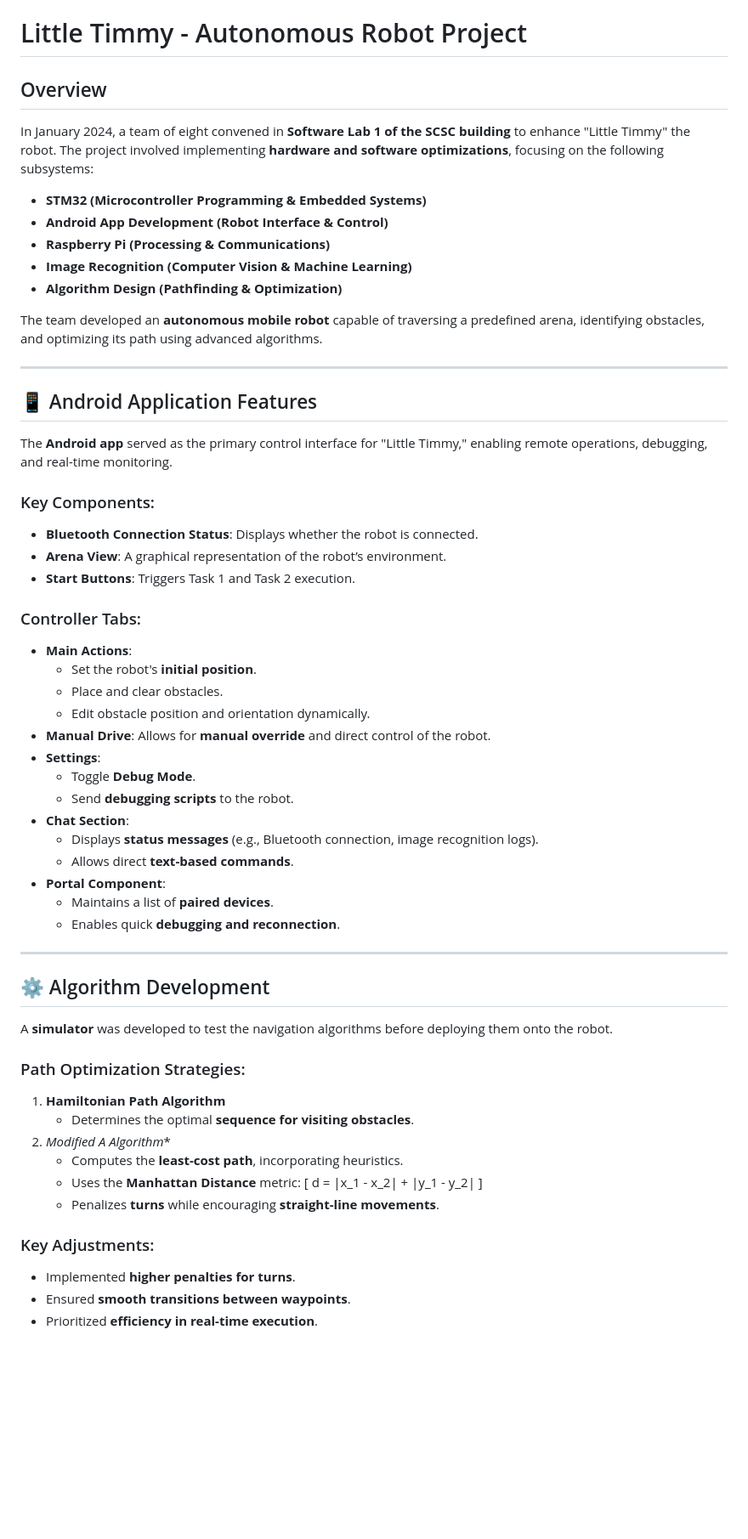
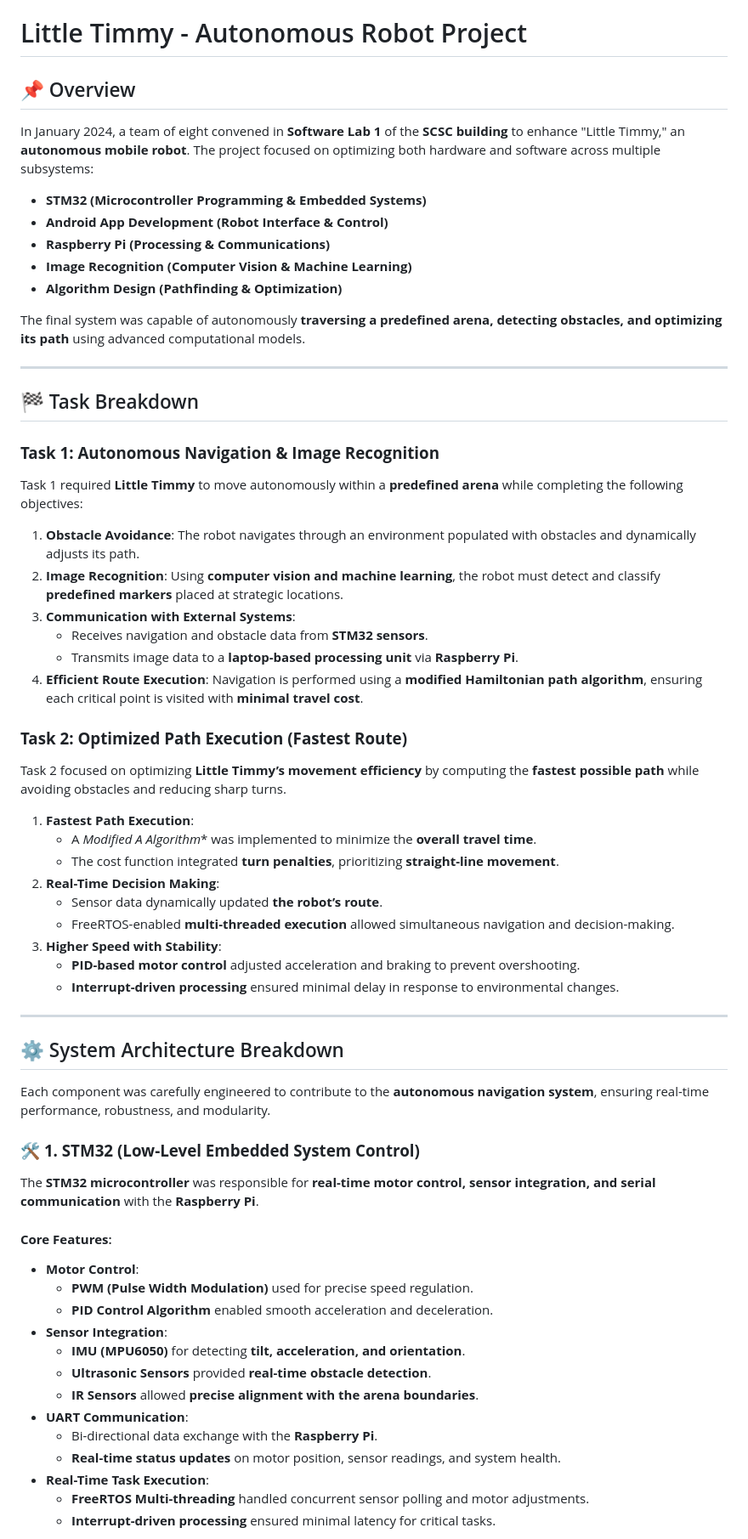
Before and after one commit to YvesSamsonLi/NTU-, a Markdown page: SC2079_Multidisciplinary Design Project/README.md, the part around the change printed below. Shown: that part at 85% size. Rendered like a GitHub page; blank space fills up the shorter version.

```diff
--- a/SC2079_Multidisciplinary Design Project/README.md
+++ b/SC2079_Multidisciplinary Design Project/README.md
@@ -1,7 +1,7 @@
 # Little Timmy - Autonomous Robot Project
 
-## Overview
-In January 2024, a team of eight convened in **Software Lab 1 of the SCSC building** to enhance "Little Timmy" the robot. The project involved implementing **hardware and software optimizations**, focusing on the following subsystems:
+## 📌 Overview
+In January 2024, a team of eight convened in **Software Lab 1** of the **SCSC building** to enhance "Little Timmy," an **autonomous mobile robot**. The project focused on optimizing both hardware and software across multiple subsystems:
 
 - **STM32 (Microcontroller Programming & Embedded Systems)**
 - **Android App Development (Robot Interface & Control)**
@@ -9,47 +9,52 @@ In January 2024, a team of eight convened in **Software Lab 1 of the SCSC buildi
 - **Image Recognition (Computer Vision & Machine Learning)**
 - **Algorithm Design (Pathfinding & Optimization)**
 
-The team developed an **autonomous mobile robot** capable of traversing a predefined arena, identifying obstacles, and optimizing its path using advanced algorithms.
+The final system was capable of autonomously **traversing a predefined arena, detecting obstacles, and optimizing its path** using advanced computational models.
 
 ---
-## 📱 Android Application Features
-The **Android app** served as the primary control interface for "Little Timmy," enabling remote operations, debugging, and real-time monitoring.
+## 🏁 Task Breakdown
+### **Task 1: Autonomous Navigation & Image Recognition**
+Task 1 required **Little Timmy** to move autonomously within a **predefined arena** while completing the following objectives:
 
-### Key Components:
-- **Bluetooth Connection Status**: Displays whether the robot is connected.
-- **Arena View**: A graphical representation of the robot’s environment.
-- **Start Buttons**: Triggers Task 1 and Task 2 execution.
+1. **Obstacle Avoidance**: The robot navigates through an environment populated with obstacles and dynamically adjusts its path.
+2. **Image Recognition**: Using **computer vision and machine learning**, the robot must detect and classify **predefined markers** placed at strategic locations.
+3. **Communication with External Systems**:
+   - Receives navigation and obstacle data from **STM32 sensors**.
+   - Transmits image data to a **laptop-based processing unit** via **Raspberry Pi**.
+4. **Efficient Route Execution**: Navigation is performed using a **modified Hamiltonian path algorithm**, ensuring each critical point is visited with **minimal travel cost**.
 
-### Controller Tabs:
-- **Main Actions**:
-  - Set the robot's **initial position**.
-  - Place and clear obstacles.
-  - Edit obstacle position and orientation dynamically.
-- **Manual Drive**: Allows for **manual override** and direct control of the robot.
-- **Settings**:
-  - Toggle **Debug Mode**.
-  - Send **debugging scripts** to the robot.
-- **Chat Section**:
-  - Displays **status messages** (e.g., Bluetooth connection, image recognition logs).
-  - Allows direct **text-based commands**.
-- **Portal Component**:
-  - Maintains a list of **paired devices**.
-  - Enables quick **debugging and reconnection**.
+### **Task 2: Optimized Path Execution (Fastest Route)**
+Task 2 focused on optimizing **Little Timmy’s movement efficiency** by computing the **fastest possible path** while avoiding obstacles and reducing sharp turns.
+
+1. **Fastest Path Execution**:
+   - A **Modified A* Algorithm** was implemented to minimize the **overall travel time**.
+   - The cost function integrated **turn penalties**, prioritizing **straight-line movement**.
+2. **Real-Time Decision Making**:
+   - Sensor data dynamically updated **the robot’s route**.
+   - FreeRTOS-enabled **multi-threaded execution** allowed simultaneous navigation and decision-making.
+3. **Higher Speed with Stability**:
+   - **PID-based motor control** adjusted acceleration and braking to prevent overshooting.
+   - **Interrupt-driven processing** ensured minimal delay in response to environmental changes.
 
 ---
-## ⚙️ Algorithm Development
-A **simulator** was developed to test the navigation algorithms before deploying them onto the robot.
+## ⚙️ System Architecture Breakdown
+Each component was carefully engineered to contribute to the **autonomous navigation system**, ensuring real-time performance, robustness, and modularity.
 
-### Path Optimization Strategies:
-1. **Hamiltonian Path Algorithm**
-   - Determines the optimal **sequence for visiting obstacles**.
-2. **Modified A* Algorithm**
-   - Computes the **least-cost path**, incorporating heuristics.
-   - Uses the **Manhattan Distance** metric:
-     \[ d = |x_1 - x_2| + |y_1 - y_2| \]
-   - Penalizes **turns** while encouraging **straight-line movements**.
+### 🛠 **1. STM32 (Low-Level Embedded System Control)**
+The **STM32 microcontroller** was responsible for **real-time motor control, sensor integration, and serial communication** with the **Raspberry Pi**.
 
-### Key Adjustments:
-- Implemented **higher penalties for turns**.
-- Ensured **smooth transitions between waypoints**.
-- Prioritized **efficiency in real-time execution**.
+#### **Core Features**:
+- **Motor Control**:
+  - **PWM (Pulse Width Modulation)** used for precise speed regulation.
+  - **PID Control Algorithm** enabled smooth acceleration and deceleration.
+- **Sensor Integration**:
+  - **IMU (MPU6050)** for detecting **tilt, acceleration, and orientation**.
+  - **Ultrasonic Sensors** provided **real-time obstacle detection**.
+  - **IR Sensors** allowed **precise alignment with the arena boundaries**.
+- **UART Communication**:
+  - Bi-directional data exchange with the **Raspberry Pi**.
+  - **Real-time status updates** on motor position, sensor readings, and system health.
+- **Real-Time Task Execution**:
+  - **FreeRTOS Multi-threading** handled concurrent sensor polling and motor adjustments.
+  - **Interrupt-driven processing** ensured minimal latency for critical tasks.
+
```
Also changed, not shown: other parts of SC2079_Multidisciplinary Design Project/README.md (+63 -68 lines).
